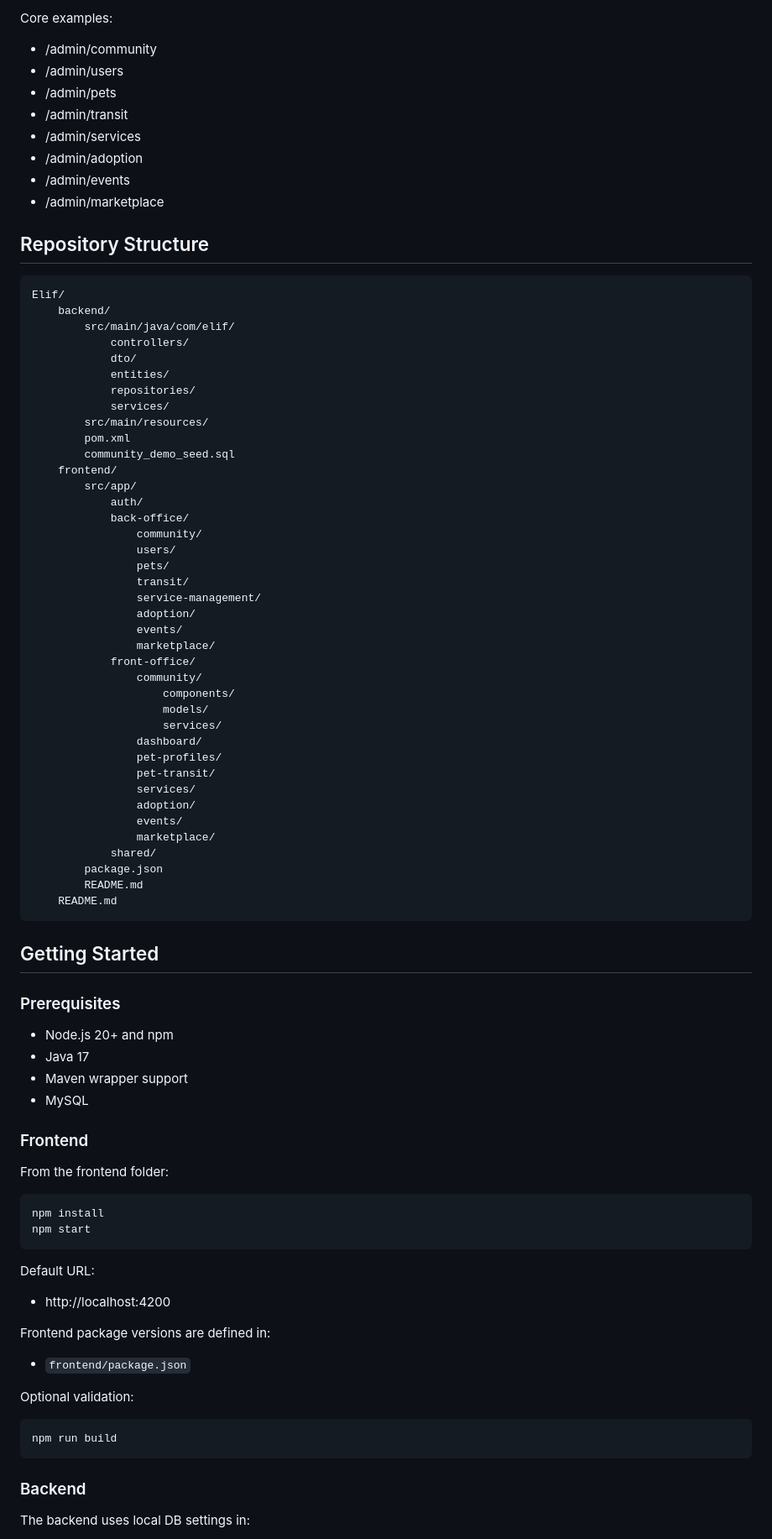
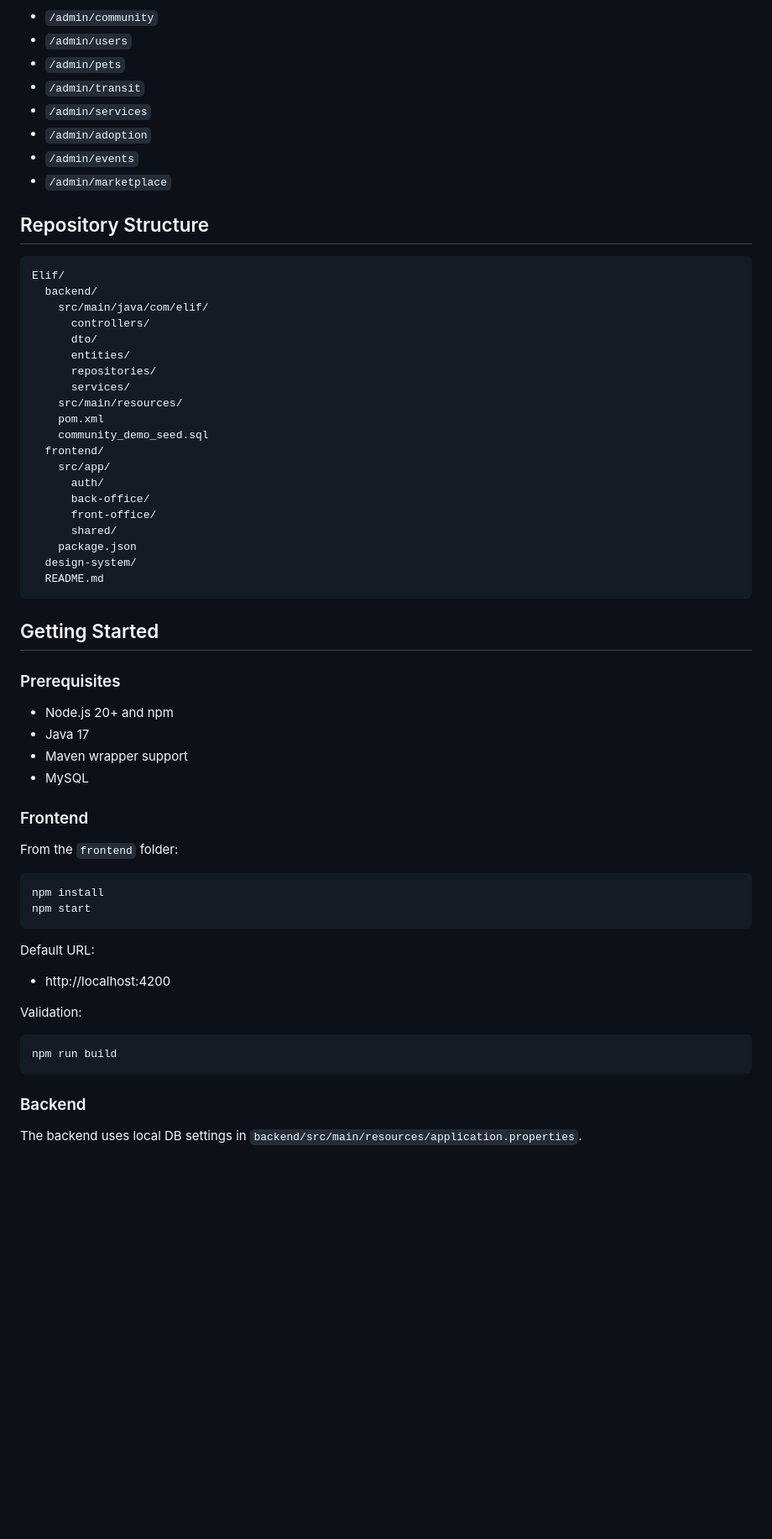
Before and after one commit to AtfastrSlushyMaker/Elif, a Markdown page: README.md, the part around one of its changes. Shown at 84% size. Rendered like a GitHub page; blank space fills up the shorter version.

Commit message:
Refactor README.md for clarity and improved structure; update tech stack details and enhance module descriptions

````diff
--- a/README.md
+++ b/README.md
@@ -62,57 +78,36 @@ Administrative routes are modular and mounted under a shared back-office shell.
 
-Core examples:
-
-- /admin/community
-- /admin/users
-- /admin/pets
-- /admin/transit
-- /admin/services
-- /admin/adoption
-- /admin/events
-- /admin/marketplace
+- `/admin/community`
+- `/admin/users`
+- `/admin/pets`
+- `/admin/transit`
+- `/admin/services`
+- `/admin/adoption`
+- `/admin/events`
+- `/admin/marketplace`
 
 ## Repository Structure
 
 ```text
 Elif/
-	backend/
-		src/main/java/com/elif/
-			controllers/
-			dto/
-			entities/
-			repositories/
-			services/
-		src/main/resources/
-		pom.xml
-		community_demo_seed.sql
-	frontend/
-		src/app/
-			auth/
-			back-office/
-				community/
-				users/
-				pets/
-				transit/
-				service-management/
-				adoption/
-				events/
-				marketplace/
-			front-office/
-				community/
-					components/
-					models/
-					services/
-				dashboard/
-				pet-profiles/
-				pet-transit/
-				services/
-				adoption/
-				events/
-				marketplace/
-			shared/
-		package.json
-		README.md
-	README.md
+  backend/
+    src/main/java/com/elif/
+      controllers/
+      dto/
+      entities/
+      repositories/
+      services/
+    src/main/resources/
+    pom.xml
+    community_demo_seed.sql
+  frontend/
+    src/app/
+      auth/
+      back-office/
+      front-office/
+      shared/
+    package.json
+  design-system/
+  README.md
 ```
 
 ## Getting Started
@@ -126,7 +121,7 @@ Elif/
 
 ### Frontend
 
-From the frontend folder:
+From the `frontend` folder:
 
 ```bash
 npm install
@@ -137,11 +132,7 @@ Default URL:
 
 - http://localhost:4200
 
-Frontend package versions are defined in:
-
-- `frontend/package.json`
-
-Optional validation:
+Validation:
 
 ```bash
 npm run build
@@ -149,5 +140,5 @@ npm run build
 
 ### Backend
 
-The backend uses local DB settings in:
+The backend uses local DB settings in `backend/src/main/resources/application.properties`.
 
````
Also changed, not shown: other parts of README.md (+55 -45 lines).
